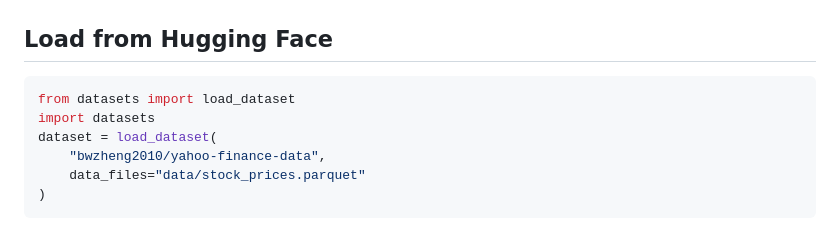
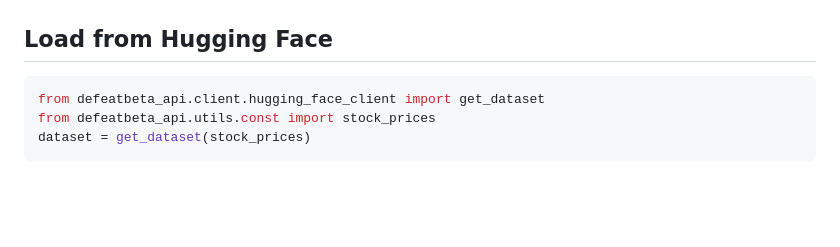
Before and after one commit to defeat-beta/defeatbeta-api, a Markdown page: doc/Advanced_Guide.md, the part around the change. GitHub-like rendering; blank space fills up the shorter version.

Commit message:
fix #89 Extend get_dataset function to enable direct loading of HuggingFace datasets.

````diff
--- a/doc/Advanced_Guide.md
+++ b/doc/Advanced_Guide.md
@@ -90,10 +90,7 @@ ticker = Ticker("BABA", config=Configuration())
 ## Load from Hugging Face
 
 ```python
-from datasets import load_dataset
-import datasets
-dataset = load_dataset(
-    "bwzheng2010/yahoo-finance-data",
-    data_files="data/stock_prices.parquet"
-)
+from defeatbeta_api.client.hugging_face_client import get_dataset
+from defeatbeta_api.utils.const import stock_prices
+dataset = get_dataset(stock_prices)
 ```
````
